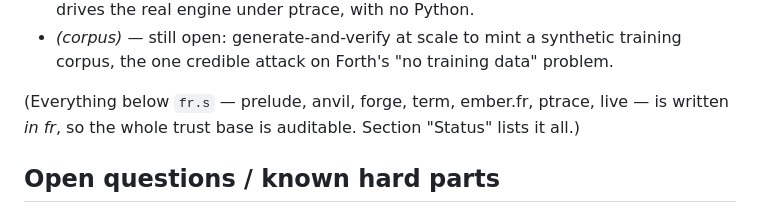
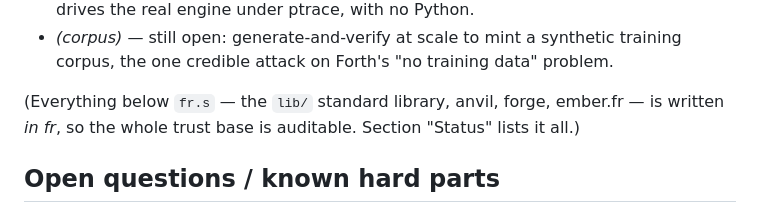
Before and after one commit to jordangedney/forthright, a Markdown page: README.md, the part around the change. Drawn GitHub-style.

Commit message:
docs: drop a stale 'live' (the long-removed simulator) from the README architecture note

```diff
--- a/README.md
+++ b/README.md
@@ -43,7 +43,7 @@ impossible when a human had to sit in the writing seat.
 - *(corpus)* — still open: generate-and-verify at scale to mint a synthetic training
   corpus, the one credible attack on Forth's "no training data" problem.
 
-(Everything below `fr.s` — prelude, anvil, forge, term, ember.fr, ptrace, live — is
+(Everything below `fr.s` — the `lib/` standard library, anvil, forge, ember.fr — is
 written *in fr*, so the whole trust base is auditable. Section "Status" lists it all.)
 
 ## Open questions / known hard parts
```
